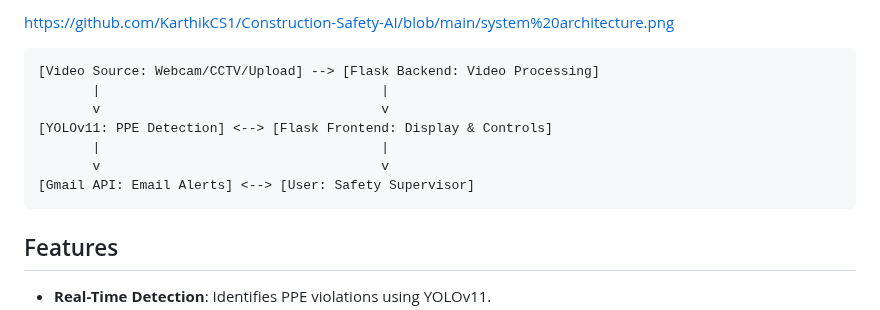
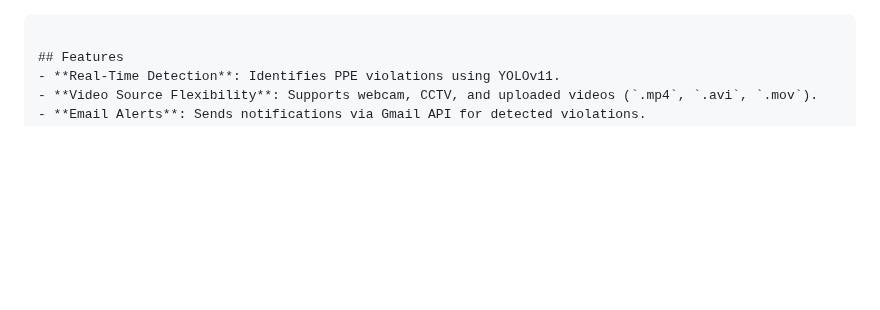
Before and after one commit to KarthikCS1/Construction-Safety-AI, a Markdown page: README.markdown, the part around one of its changes. Drawn GitHub-style; blank space fills up the shorter version.

````diff
--- a/README.markdown
+++ b/README.markdown
@@ -54,13 +55,5 @@ The system follows a modular architecture:
 
-https://github.com/KarthikCS1/Construction-Safety-AI/blob/main/system%20architecture.png
-```
-[Video Source: Webcam/CCTV/Upload] --> [Flask Backend: Video Processing]
-       |                                    |
-       v                                    v
-[YOLOv11: PPE Detection] <--> [Flask Frontend: Display & Controls]
-       |                                    |
-       v                                    v
-[Gmail API: Email Alerts] <--> [User: Safety Supervisor]
+
 ```
 
 ## Features
````
Also changed, not shown: other parts of README.markdown (+1 -0 lines).
